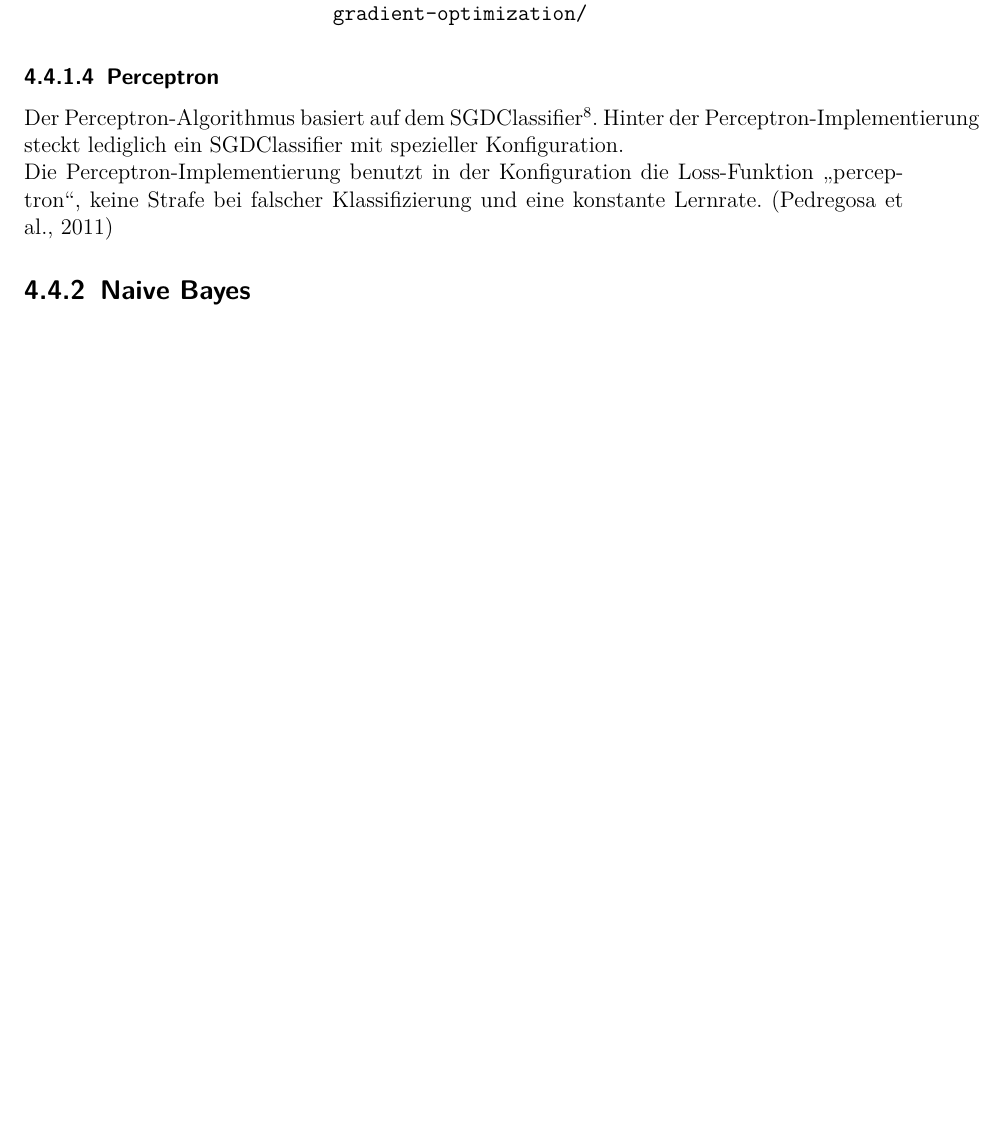
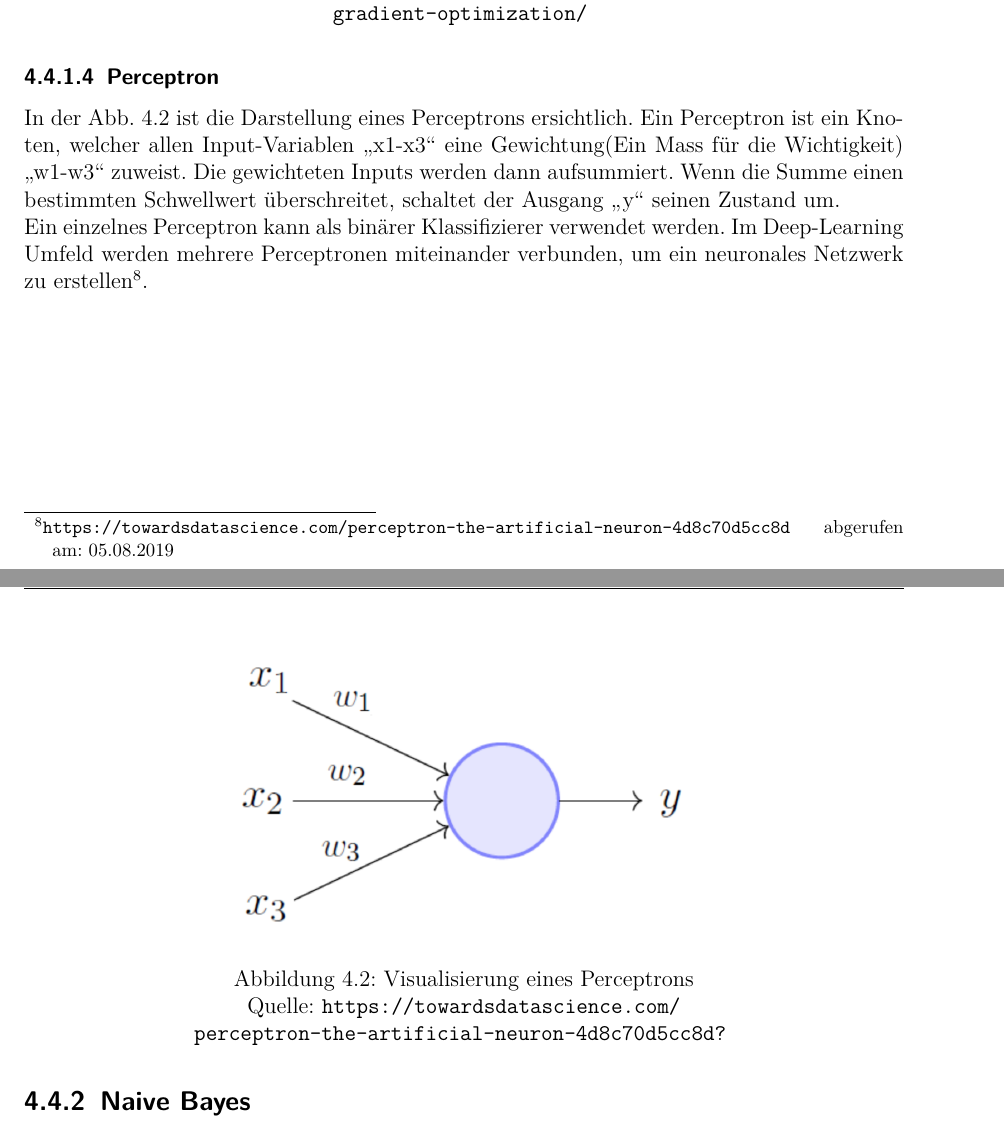
Before and after one commit to gianbrunner/lunch-crawler-documentation, a LaTeX thesis (00_Hauptdokument.tex, which reads Stand_der_Forschung.tex): part of page 16 of 78 before the commit and two parts of pages 16 and 17 of 79 after it, the two joined at a grey line, cut so that both start at the same text, the shorter picture padded with empty space. Compiled offline with pdfLaTeX.

Commit message:
adjusted content according to feedback

```diff
--- a/Stand_der_Forschung.tex
+++ b/Stand_der_Forschung.tex
@@ -49,9 +49,19 @@ In der \cref{fig:sgd} wird der Verlauf der Loss-Funktion aufgezeigt und wie der
 	\label{fig:sgd}
 \end{figure}
 \subsubsection{Perceptron}
-Der Perceptron-Algorithmus basiert auf dem SGDClassifier\footnote{\url{https://scikit-learn.org/stable/modules/generated/sklearn.linear_model.Perceptron.html} abgerufen am: 14.05.2019}.
-Hinter der Perceptron-Implementierung steckt lediglich ein SGDClassifier mit spezieller Konfiguration.\\
-Die Perceptron-Implementierung benutzt in der Konfiguration die Loss-Funktion \glqq perceptron\grqq{}, keine Strafe bei falscher Klassifizierung und eine konstante Lernrate. \cite{scikit-learn}
+In der \cref{fig:perceptron-grafik} ist die Darstellung eines Perceptrons ersichtlich.
+Ein Perceptron ist ein Knoten, welcher allen Input-Variablen \glqq x1-x3\grqq{} eine Gewichtung(Ein Mass für die Wichtigkeit) \glqq w1-w3\grqq{} zuweist.
+Die gewichteten Inputs werden dann aufsummiert.
+Wenn die Summe einen bestimmten Schwellwert überschreitet, schaltet der Ausgang \glqq y\grqq{} seinen Zustand um.\\
+Ein einzelnes Perceptron kann als binärer Klassifizierer verwendet werden.
+Im Deep-Learning Umfeld werden mehrere Perceptronen miteinander verbunden, um ein neuronales Netzwerk zu erstellen\footnote{\url{https://towardsdatascience.com/perceptron-the-artificial-neuron-4d8c70d5cc8d} abgerufen am: 05.08.2019}.
+\begin{figure}[H]
+	\centering
+	\includegraphics[width=0.6\columnwidth,keepaspectratio]{img/perceptron.png}
+	\caption{Visualisierung eines Perceptrons}
+	\source{\url{https://towardsdatascience.com/perceptron-the-artificial-neuron-4d8c70d5cc8d?}}
+	\label{fig:perceptron-grafik}
+\end{figure}
 \subsection{Naive Bayes}
 Naive Bayes Algorithmen sind ein Set von Supervised Learning Algorithmen, welche auf dem Theorem von Bayes basieren.\\
 Das Bayes Theorem zeigt die Berechnung von bedingten Wahrscheinlichkeiten auf:
```
Also changed, not shown: Glossar.tex (+1 -0 lines), Klassifikation.tex (+10 -3 lines), Methodik.tex (+1 -1 lines), bibfile.bib (+7 -0 lines), img/perceptron.png (added), Stand_der_Forschung.tex (4 more changed lines).
